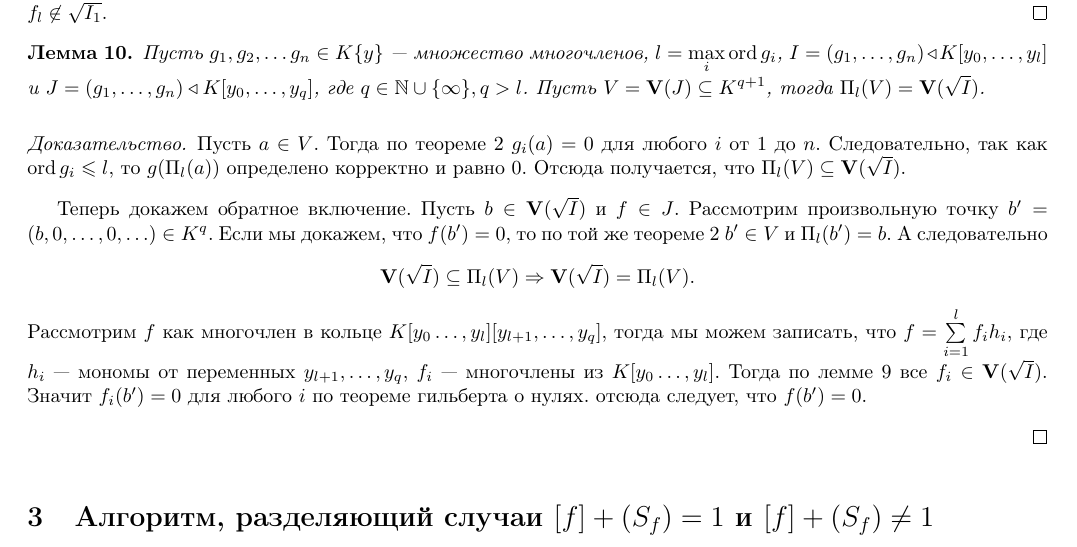
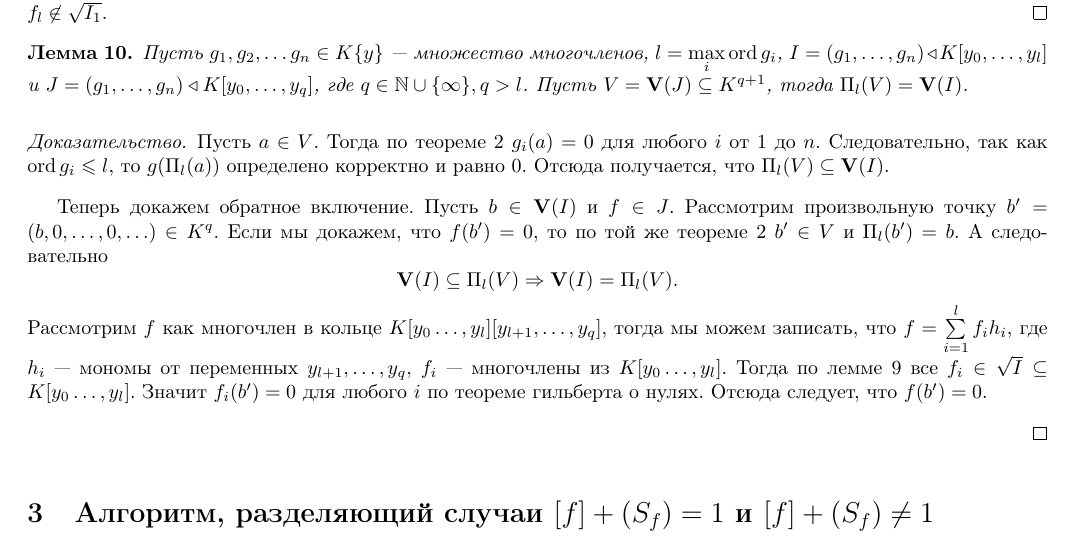
Before and after one commit to matemax/exponent, a LaTeX document (exponent.tex): part of page 8 of 15, cut so that both start at the same text. Compiled offline with pdfLaTeX.

Commit message:
correct\sqrt{I}
Signed-off-by: Maxim Limonov <matemaks@ya.ru>

```diff
--- a/exponent.tex
+++ b/exponent.tex
@@ -605,18 +605,18 @@ $l=\max\limits_i\ord g_i$,
 $I =(g_1,\ldots,g_n) \triangleleft K[y_0,\ldots,y_l]$ и $J =(g_1,\ldots,g_n) \triangleleft K[y_0,\ldots,y_q]$, где
 $q\in \mathbb{N}\cup\{\infty\},q> l$. Пусть
 $V=\mathbf{V}(J)\subseteq K^{q+1}$,
-тогда $\Pi_l(V)=\mathbf{V}(\sqrt{I})$.
+тогда $\Pi_l(V)=\mathbf{V}(I)$.
 \end{lemma}
 
 \begin{proof}
 
 Пусть $a\in V$.
-Тогда по теореме~\ref{theorem:th 0 for alg} $g_i(a)=0$ для любого $i$ от $1$ до $n$. Следовательно, так как $\ord g_i \le l$, то $g(\Pi_l(a))$ определено корректно и равно 0. Отсюда получается, что $\Pi_l(V)\subseteq\mathbf{V} (\sqrt{I})$.
+Тогда по теореме~\ref{theorem:th 0 for alg} $g_i(a)=0$ для любого $i$ от $1$ до $n$. Следовательно, так как $\ord g_i \le l$, то $g(\Pi_l(a))$ определено корректно и равно 0. Отсюда получается, что $\Pi_l(V)\subseteq\mathbf{V} (I)$.
 
 
-Теперь  докажем обратное включение. Пусть $b\in \mathbf{V} (\sqrt{I})$  и $f\in J$.
-Рассмотрим произвольную точку $b'=(b,0,\ldots,0,\ldots)\in K^{q}$. Если мы докажем, что $f(b')=0$, то по той же теореме~\ref{theorem:th 0 for alg}  $b'\in V$ и $\Pi_l(b')=b$. А следовательно $$ \mathbf{V}(\sqrt{I})\subseteq\Pi_l(V)\Rightarrow \mathbf{V}(\sqrt{I})=\Pi_l(V).$$
-Рассмотрим $f$  как многочлен в кольце $K[y_0\ldots,y_l][y_{l+1},\ldots,y_q]$, тогда мы можем записать, что $f=\sum\limits_{i=1}^lf_ih_i$, где $h_i$~--- мономы от переменных $y_{l+1},\ldots,y_q$, $f_i$~--- многочлены из $K[y_0\ldots,y_l]$. Тогда по лемме~\ref{lemma:extention ring} все $f_i\in\mathbf{V} (\sqrt{I}) $. Значит $f_i(b')=0$ для любого $i$ по теореме гильберта о нулях. отсюда следует, что $f(b')=0$.
+Теперь  докажем обратное включение. Пусть $b\in \mathbf{V} (I)$  и $f\in J$.
+Рассмотрим произвольную точку $b'=(b,0,\ldots,0,\ldots)\in K^{q}$. Если мы докажем, что $f(b')=0$, то по той же теореме~\ref{theorem:th 0 for alg}  $b'\in V$ и $\Pi_l(b')=b$. А следовательно $$ \mathbf{V}(I)\subseteq\Pi_l(V)\Rightarrow \mathbf{V}(I)=\Pi_l(V).$$
+Рассмотрим $f$  как многочлен в кольце $K[y_0\ldots,y_l][y_{l+1},\ldots,y_q]$, тогда мы можем записать, что $f=\sum\limits_{i=1}^lf_ih_i$, где $h_i$~--- мономы от переменных $y_{l+1},\ldots,y_q$, $f_i$~--- многочлены из $K[y_0\ldots,y_l]$. Тогда по лемме~\ref{lemma:extention ring} все $f_i\in \sqrt{I}\subseteq K[y_0\ldots,y_l]$. Значит $f_i(b')=0$ для любого $i$ по теореме гильберта о нулях. Отсюда следует, что $f(b')=0$.
 
 \end{proof}
 
```
